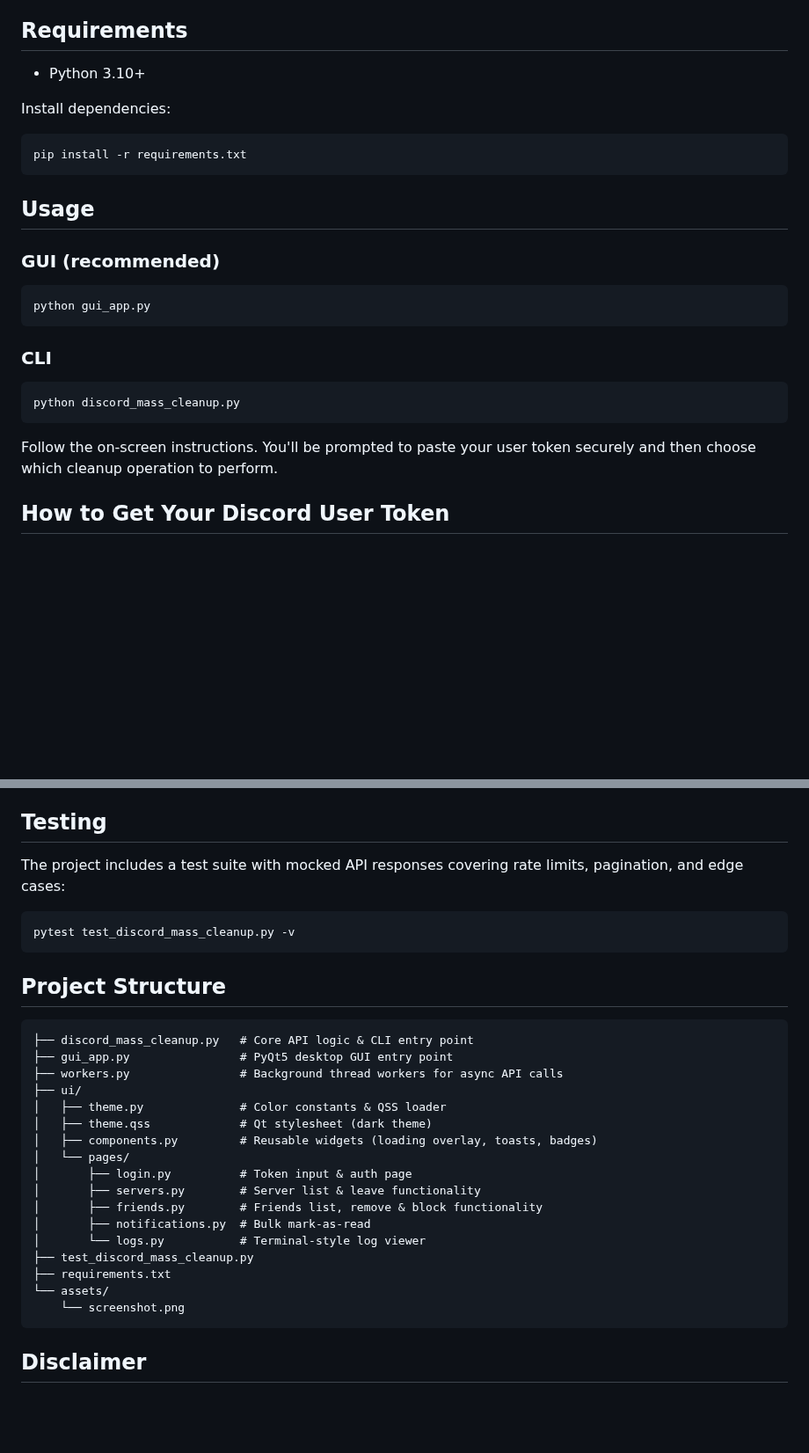
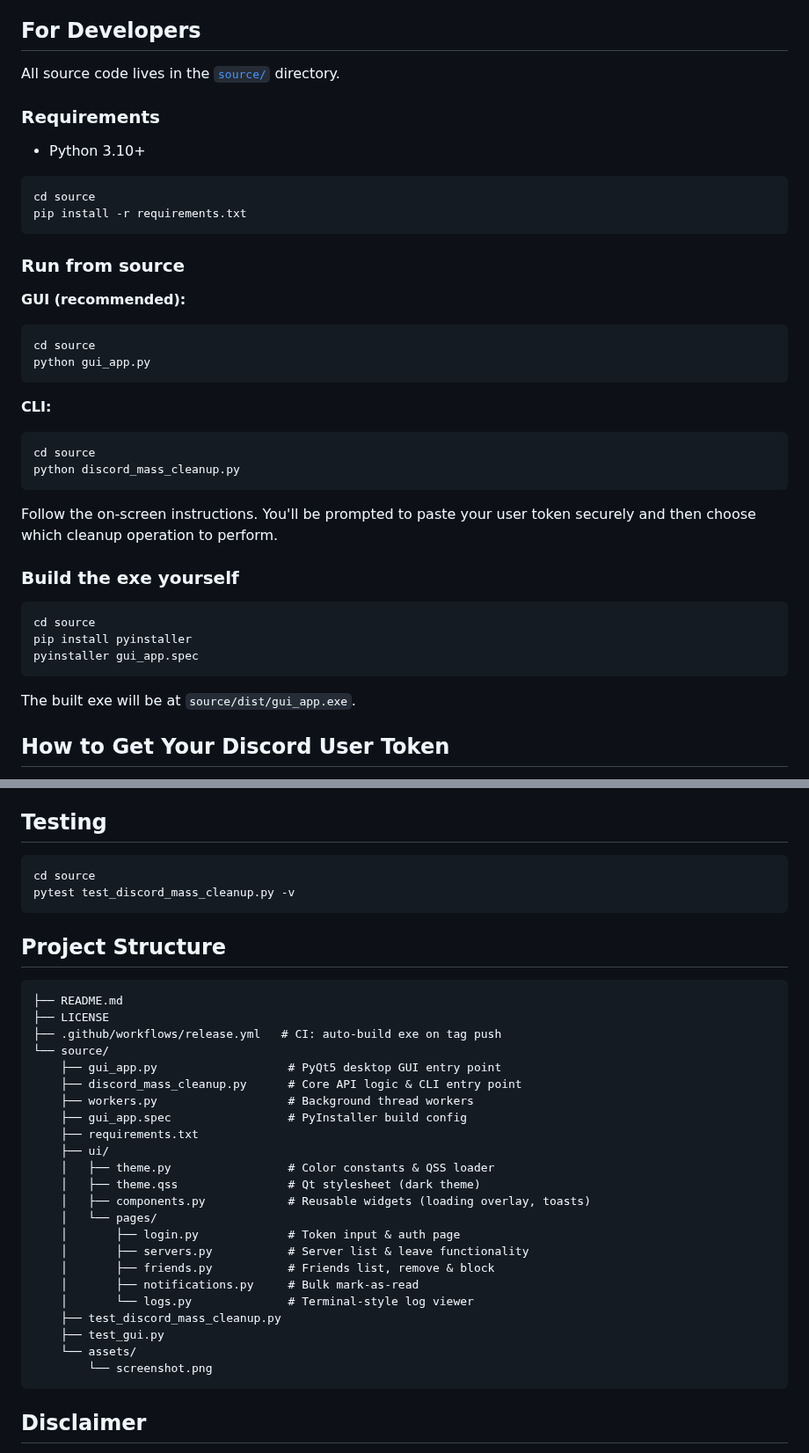
Before and after one commit to AnasBabari/Discord-Mass-Account-Cleanup-Tool, a Markdown page: README.md, 2 parts joined by grey strips. Shown at 88% size. Drawn GitHub-style; blank space fills up the shorter version.

````diff
--- a/README.md
+++ b/README.md
@@ -21,28 +21,44 @@ Just download `Discord-Mass-Cleanup-Tool.exe`, double-click, and go.
 - **Secure Token Storage** — token saved to your OS credential manager via `keyring`
 - **Rate-Limit Handling** — automatic retry with backoff on Discord 429s and Cloudflare blocks
 
-## Requirements
+## For Developers
+
+All source code lives in the [`source/`](source/) directory.
+
+### Requirements
 
 - Python 3.10+
 
-Install dependencies:
 ```bash
+cd source
 pip install -r requirements.txt
 ```
 
-## Usage
+### Run from source
 
-### GUI (recommended)
+**GUI (recommended):**
 ```bash
+cd source
 python gui_app.py
 ```
 
-### CLI
+**CLI:**
 ```bash
+cd source
 python discord_mass_cleanup.py
 ```
 
 Follow the on-screen instructions. You'll be prompted to paste your user token securely and then choose which cleanup operation to perform.
+
+### Build the exe yourself
+
+```bash
+cd source
+pip install pyinstaller
+pyinstaller gui_app.spec
+```
+
+The built exe will be at `source/dist/gui_app.exe`.
 
 ## How to Get Your Discord User Token
 
@@ -56,32 +72,37 @@ Follow the on-screen instructions. You'll be prompted to paste your user token s
 
 ## Testing
 
-The project includes a test suite with mocked API responses covering rate limits, pagination, and edge cases:
-
 ```bash
+cd source
 pytest test_discord_mass_cleanup.py -v
 ```
 
 ## Project Structure
 
 ```
-├── discord_mass_cleanup.py   # Core API logic & CLI entry point
-├── gui_app.py                # PyQt5 desktop GUI entry point
-├── workers.py                # Background thread workers for async API calls
-├── ui/
-│   ├── theme.py              # Color constants & QSS loader
-│   ├── theme.qss             # Qt stylesheet (dark theme)
-│   ├── components.py         # Reusable widgets (loading overlay, toasts, badges)
-│   └── pages/
-│       ├── login.py          # Token input & auth page
-│       ├── servers.py        # Server list & leave functionality
-│       ├── friends.py        # Friends list, remove & block functionality
-│       ├── notifications.py  # Bulk mark-as-read
-│       └── logs.py           # Terminal-style log viewer
-├── test_discord_mass_cleanup.py
-├── requirements.txt
-└── assets/
-    └── screenshot.png
+├── README.md
+├── LICENSE
+├── .github/workflows/release.yml   # CI: auto-build exe on tag push
+└── source/
+    ├── gui_app.py                   # PyQt5 desktop GUI entry point
+    ├── discord_mass_cleanup.py      # Core API logic & CLI entry point
+    ├── workers.py                   # Background thread workers
+    ├── gui_app.spec                 # PyInstaller build config
+    ├── requirements.txt
+    ├── ui/
+    │   ├── theme.py                 # Color constants & QSS loader
+    │   ├── theme.qss                # Qt stylesheet (dark theme)
+    │   ├── components.py            # Reusable widgets (loading overlay, toasts)
+    │   └── pages/
+    │       ├── login.py             # Token input & auth page
+    │       ├── servers.py           # Server list & leave functionality
+    │       ├── friends.py           # Friends list, remove & block
+    │       ├── notifications.py     # Bulk mark-as-read
+    │       └── logs.py              # Terminal-style log viewer
+    ├── test_discord_mass_cleanup.py
+    ├── test_gui.py
+    └── assets/
+        └── screenshot.png
 ```
 
 ## Disclaimer
````
Also changed, not shown: other parts of README.md (+1 -1 lines), source/assets/screenshot.png (renamed from assets/screenshot.png), 33 other files.
